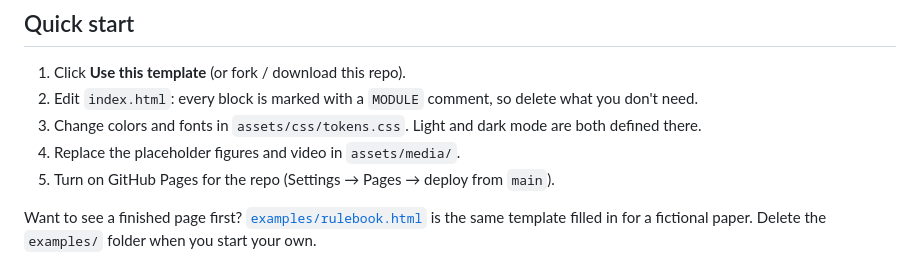
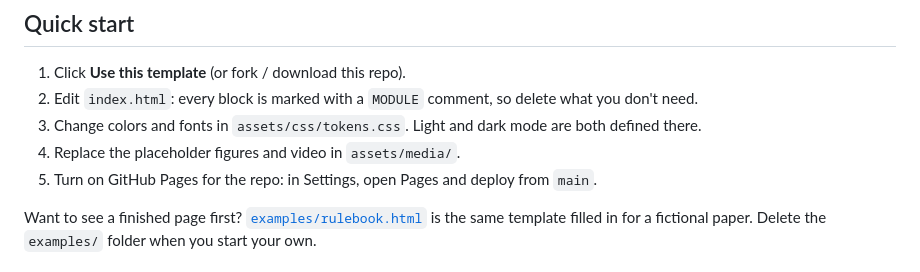
Before and after one commit to AntiQuality/masthead-project-page-template, a Markdown page: README.md, the part around the change. GitHub-like rendering.

```diff
--- a/README.md
+++ b/README.md
@@ -10,7 +10,7 @@ An editorial project page template for research papers. Plain HTML, CSS and JS:
 2. Edit `index.html`: every block is marked with a `MODULE` comment, so delete what you don't need.
 3. Change colors and fonts in `assets/css/tokens.css`. Light and dark mode are both defined there.
 4. Replace the placeholder figures and video in `assets/media/`.
-5. Turn on GitHub Pages for the repo (Settings → Pages → deploy from `main`).
+5. Turn on GitHub Pages for the repo: in Settings, open Pages and deploy from `main`.
 
 Want to see a finished page first? [`examples/rulebook.html`](examples/rulebook.html) is the same template filled in for a fictional paper. Delete the `examples/` folder when you start your own.
 
```
Also changed, not shown: examples/media/social-preview.png, 11 other files.
